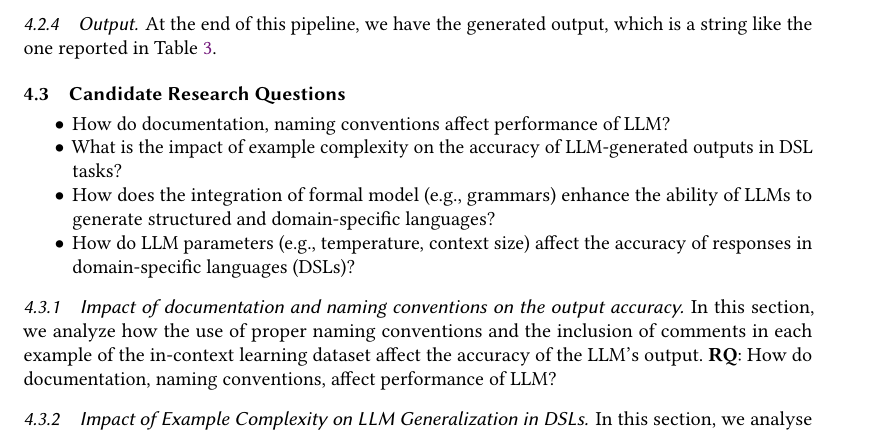
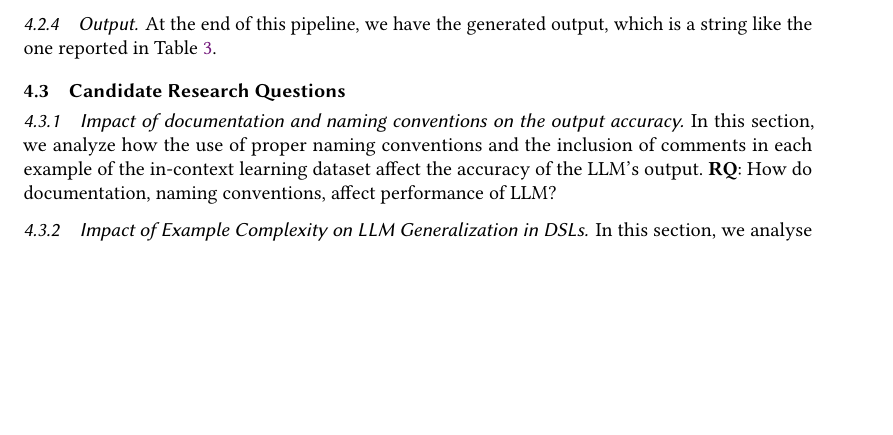
Before and after one commit to explorable-viz/transparent-text, a LaTeX paper (paper.tex, which reads sec/fluid-llm-tool.tex): part of page 8 of 11, cut so that both start at the same text, the shorter picture padded with empty space. Compiled offline with pdfLaTeX; a LaTeX package or settings file that is missing is left out.

Commit message:
Remove summary from beginning of 4.3.

```diff
--- a/sec/fluid-llm-tool.tex
+++ b/sec/fluid-llm-tool.tex
@@ -154,13 +154,6 @@ At the end of this pipeline, we have the generated output, which is a string lik
 
 \subsection{Candidate Research Questions}
 
-\begin{itemize}
-    \item How do documentation, naming conventions affect performance of LLM?
-    \item What is the impact of example complexity on the accuracy of LLM-generated outputs in DSL tasks?
-    \item How does the integration of formal model (e.g., grammars) enhance the ability of LLMs to generate structured and domain-specific languages?
-    \item How do LLM parameters (e.g., temperature, context size) affect the accuracy of responses in domain-specific languages (DSLs)?
-\end{itemize}
-
 \subsubsection{Impact of documentation and naming conventions on the output accuracy}
 In this section, we analyze how the use of proper naming conventions and the inclusion of comments in each example of the in-context learning dataset affect the accuracy of the LLM's output.
 \textbf{RQ}: How do documentation, naming conventions, affect performance of LLM?
```
